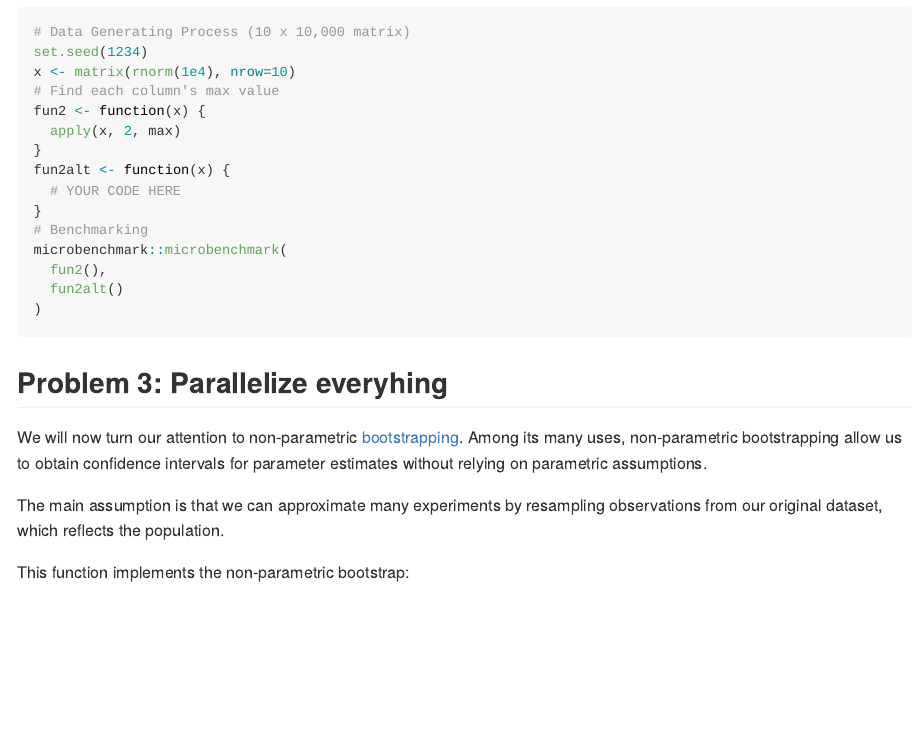
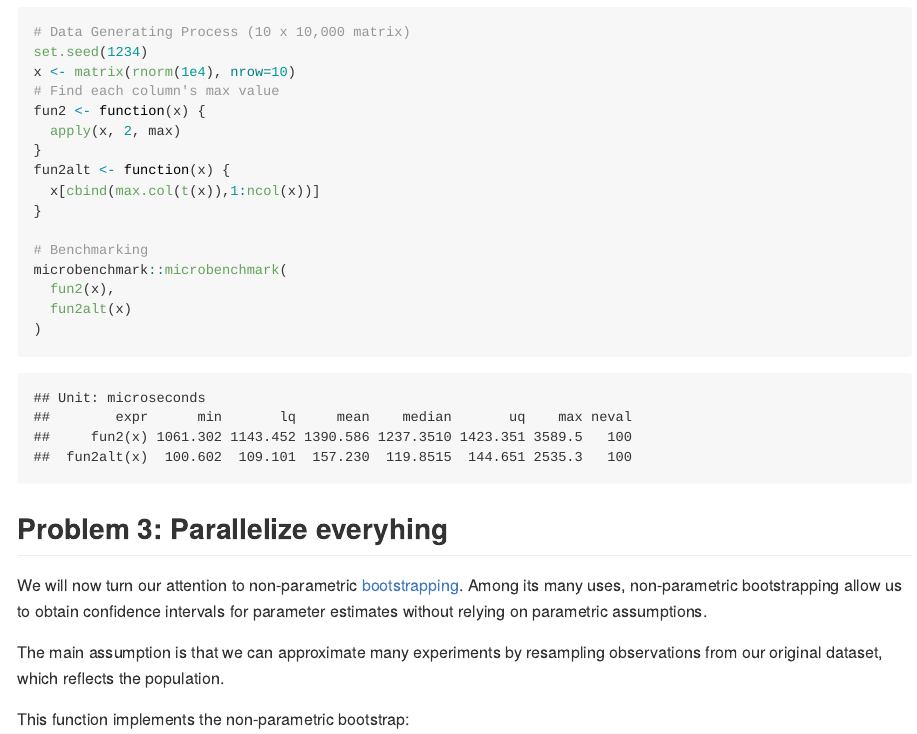
Before and after one commit to asuasu95/pm566-labs, an R Markdown document (09-lab/README.Rmd): the page in a window 1100 px wide, from 1220 px down. The pictures show the output file 09-lab/README.md that the author committed with the source, drawn offline in the style of GitHub.

Commit message:
update problem 2

````diff
--- a/09-lab/README.Rmd
+++ b/09-lab/README.Rmd
@@ -59,12 +59,13 @@
   apply(x, 2, max)
 }
 fun2alt <- function(x) {
-  # YOUR CODE HERE
+  x[cbind(max.col(t(x)),1:ncol(x))]
 }
+
 # Benchmarking
 microbenchmark::microbenchmark(
-  fun2(),
-  fun2alt()
+  fun2(x),
+  fun2alt(x)
 )
 ```
 
````
Also changed, not shown: 09-lab/README.md, 09-lab/README.Rmd (2 more changed lines).
